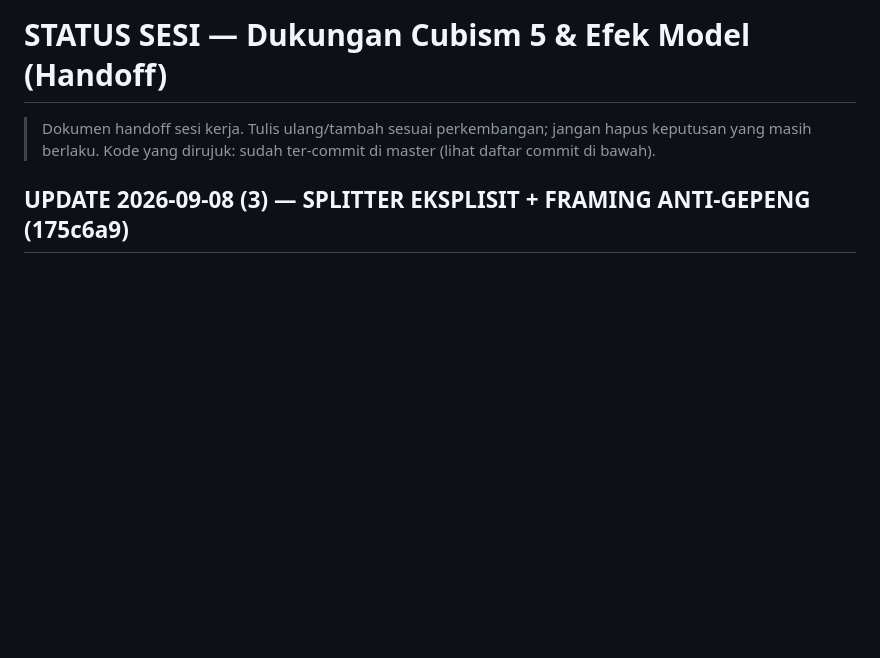
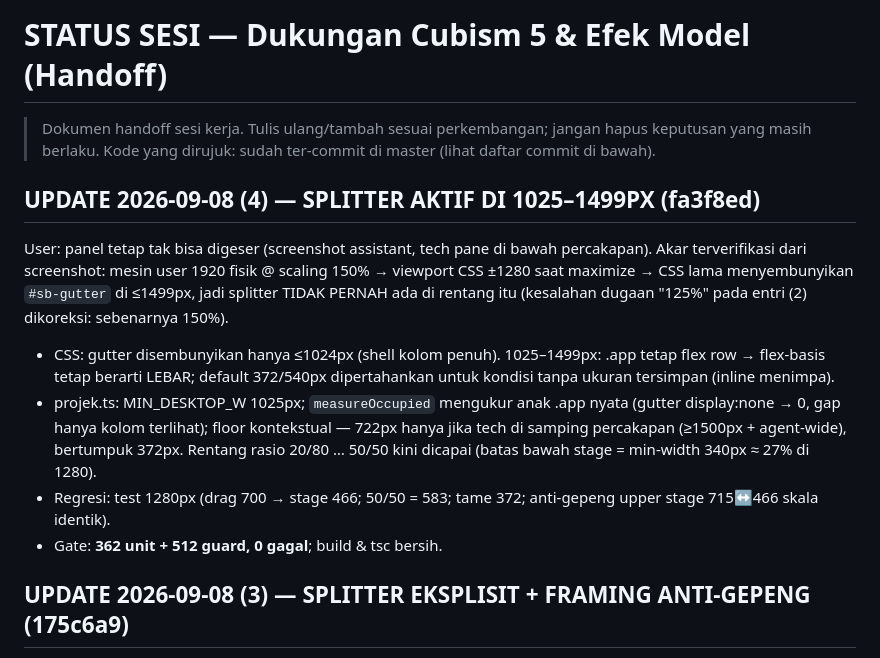
Before and after one commit to farelyudapratama/live2d-agent, a Markdown page: docs/STATUS-CUBISM5-EFEK.md, the part around the change. Drawn GitHub-style; blank space fills up the shorter version.

Commit message:
docs: handoff — splitter aktif di 1025-1499px (fa3f8ed)

```diff
--- a/docs/STATUS-CUBISM5-EFEK.md
+++ b/docs/STATUS-CUBISM5-EFEK.md
@@ -3,6 +3,26 @@
 > Dokumen handoff sesi kerja. Tulis ulang/tambah sesuai perkembangan; jangan
 > hapus keputusan yang masih berlaku. Kode yang dirujuk: sudah ter-commit di
 > master (lihat daftar commit di bawah).
+
+## UPDATE 2026-09-08 (4) — SPLITTER AKTIF DI 1025–1499PX (fa3f8ed)
+
+User: panel tetap tak bisa digeser (screenshot assistant, tech pane di bawah
+percakapan). Akar terverifikasi dari screenshot: mesin user 1920 fisik @
+scaling 150% → viewport CSS ±1280 saat maximize → CSS lama menyembunyikan
+`#sb-gutter` di ≤1499px, jadi splitter TIDAK PERNAH ada di rentang itu
+(kesalahan dugaan "125%" pada entri (2) dikoreksi: sebenarnya 150%).
+
+- CSS: gutter disembunyikan hanya ≤1024px (shell kolom penuh). 1025–1499px:
+  .app tetap flex row → flex-basis tetap berarti LEBAR; default 372/540px
+  dipertahankan untuk kondisi tanpa ukuran tersimpan (inline menimpa).
+- projek.ts: MIN_DESKTOP_W 1025px; `measureOccupied` mengukur anak .app
+  nyata (gutter display:none → 0, gap hanya kolom terlihat); floor
+  kontekstual — 722px hanya jika tech di samping percakapan (≥1500px +
+  agent-wide), bertumpuk 372px. Rentang rasio 20/80 … 50/50 kini dicapai
+  (batas bawah stage = min-width 340px ≈ 27% di 1280).
+- Regresi: test 1280px (drag 700 → stage 466; 50/50 = 583; tame 372;
+  anti-gepeng upper stage 715↔466 skala identik).
+- Gate: **362 unit + 512 guard, 0 gagal**; build & tsc bersih.
 
 ## UPDATE 2026-09-08 (3) — SPLITTER EKSPLISIT + FRAMING ANTI-GEPENG (175c6a9)
 
```
